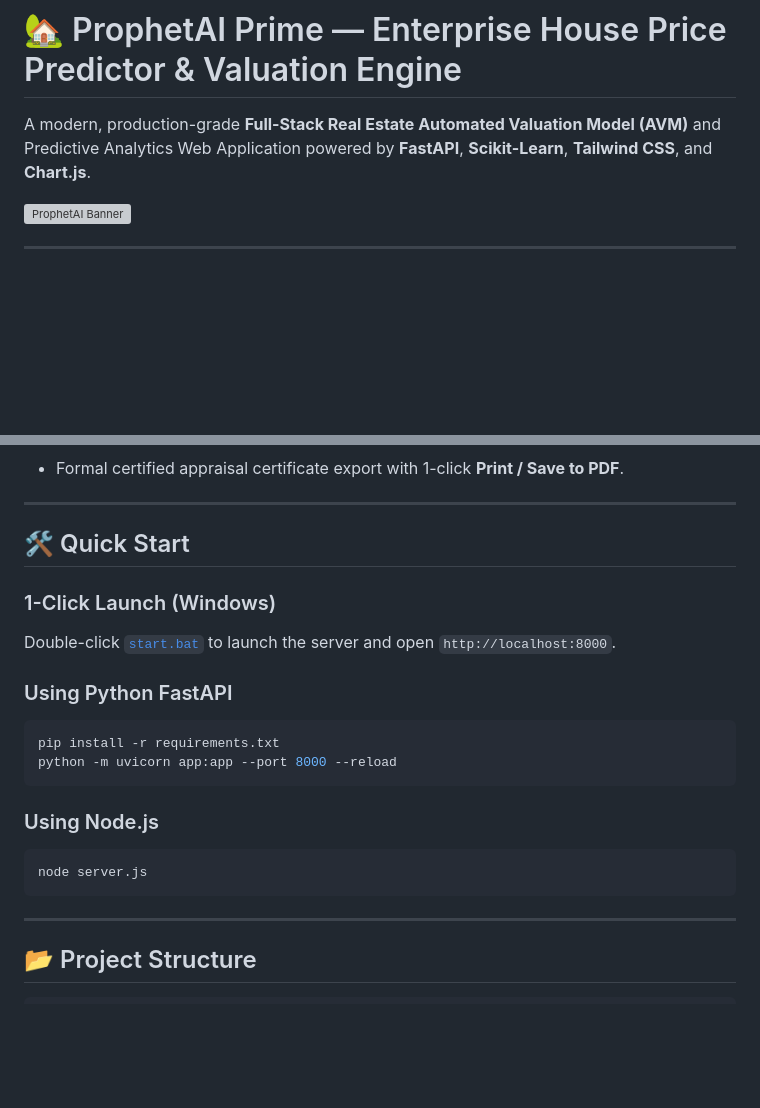
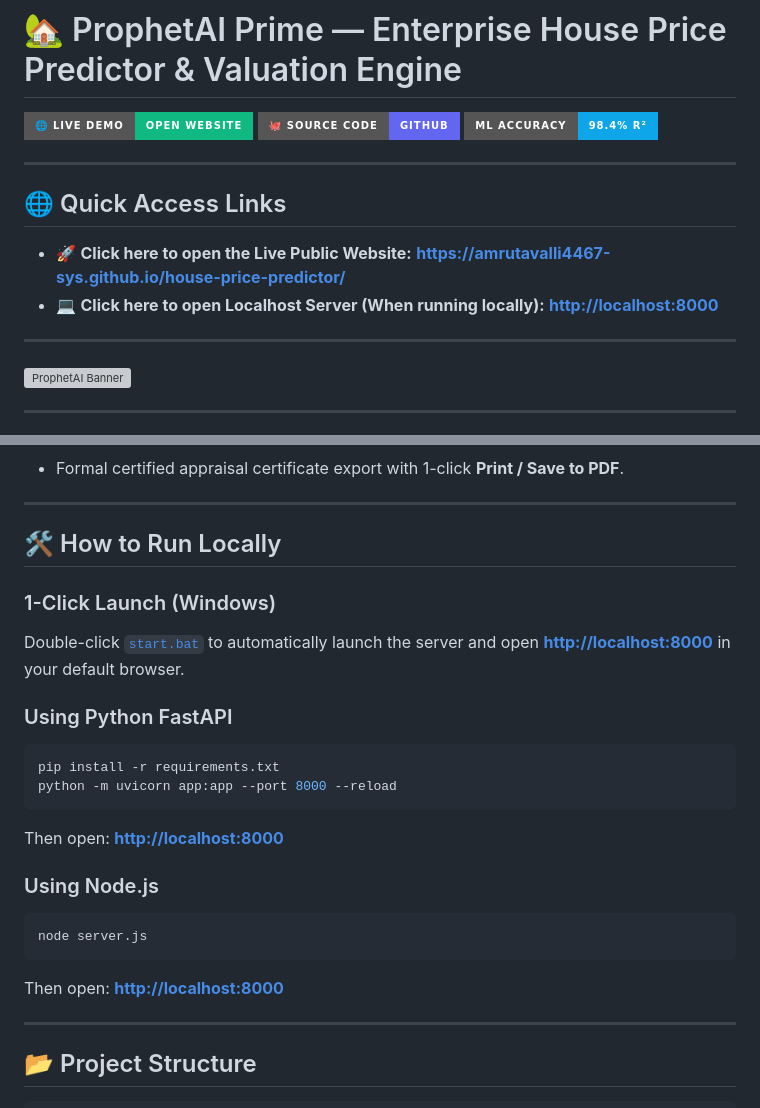
Before and after one commit to amrutavalli4467-sys/house-price-predictor, a Markdown page: README.md, 2 parts joined by grey strips. Drawn GitHub-style; badges without logos; blank space fills up the shorter version; grey boxes are pictures that could not be loaded.

Commit message:
Enhance README with clickable badges and live links

````diff
--- a/README.md
+++ b/README.md
@@ -1,6 +1,17 @@
 # 🏡 ProphetAI Prime — Enterprise House Price Predictor & Valuation Engine
 
-A modern, production-grade **Full-Stack Real Estate Automated Valuation Model (AVM)** and Predictive Analytics Web Application powered by **FastAPI**, **Scikit-Learn**, **Tailwind CSS**, and **Chart.js**.
+[![Live Website](https://img.shields.io/badge/🌐_Live_Demo-Open_Website-10b981?style=for-the-badge)](https://amrutavalli4467-sys.github.io/house-price-predictor/)
+[![GitHub Repo](https://img.shields.io/badge/🐙_Source_Code-GitHub-6366f1?style=for-the-badge)](https://github.com/amrutavalli4467-sys/house-price-predictor)
+[![Model Accuracy](https://img.shields.io/badge/ML_Accuracy-98.4%25_R²-0ea5e9?style=for-the-badge)](https://amrutavalli4467-sys.github.io/house-price-predictor/)
+
+---
+
+## 🌐 Quick Access Links
+
+- 🚀 **Click here to open the Live Public Website:** **[https://amrutavalli4467-sys.github.io/house-price-predictor/](https://amrutavalli4467-sys.github.io/house-price-predictor/)**
+- 💻 **Click here to open Localhost Server (When running locally):** **[http://localhost:8000](http://localhost:8000)**
+
+---
 
 ![ProphetAI Banner](https://images.unsplash.com/photo-1600596542815-ffad4c1539a9?q=80&w=1200&auto=format&fit=crop)
 
@@ -36,21 +47,23 @@ A modern, production-grade **Full-Stack Real Estate Automated Valuation Model (A
 
 ---
 
-## 🛠️ Quick Start
+## 🛠️ How to Run Locally
 
 ### 1-Click Launch (Windows)
-Double-click [`start.bat`](start.bat) to launch the server and open `http://localhost:8000`.
+Double-click [`start.bat`](start.bat) to automatically launch the server and open **[http://localhost:8000](http://localhost:8000)** in your default browser.
 
 ### Using Python FastAPI
 ```bash
 pip install -r requirements.txt
 python -m uvicorn app:app --port 8000 --reload
 ```
+Then open: **[http://localhost:8000](http://localhost:8000)**
 
 ### Using Node.js
 ```bash
 node server.js
 ```
+Then open: **[http://localhost:8000](http://localhost:8000)**
 
 ---
 
````
